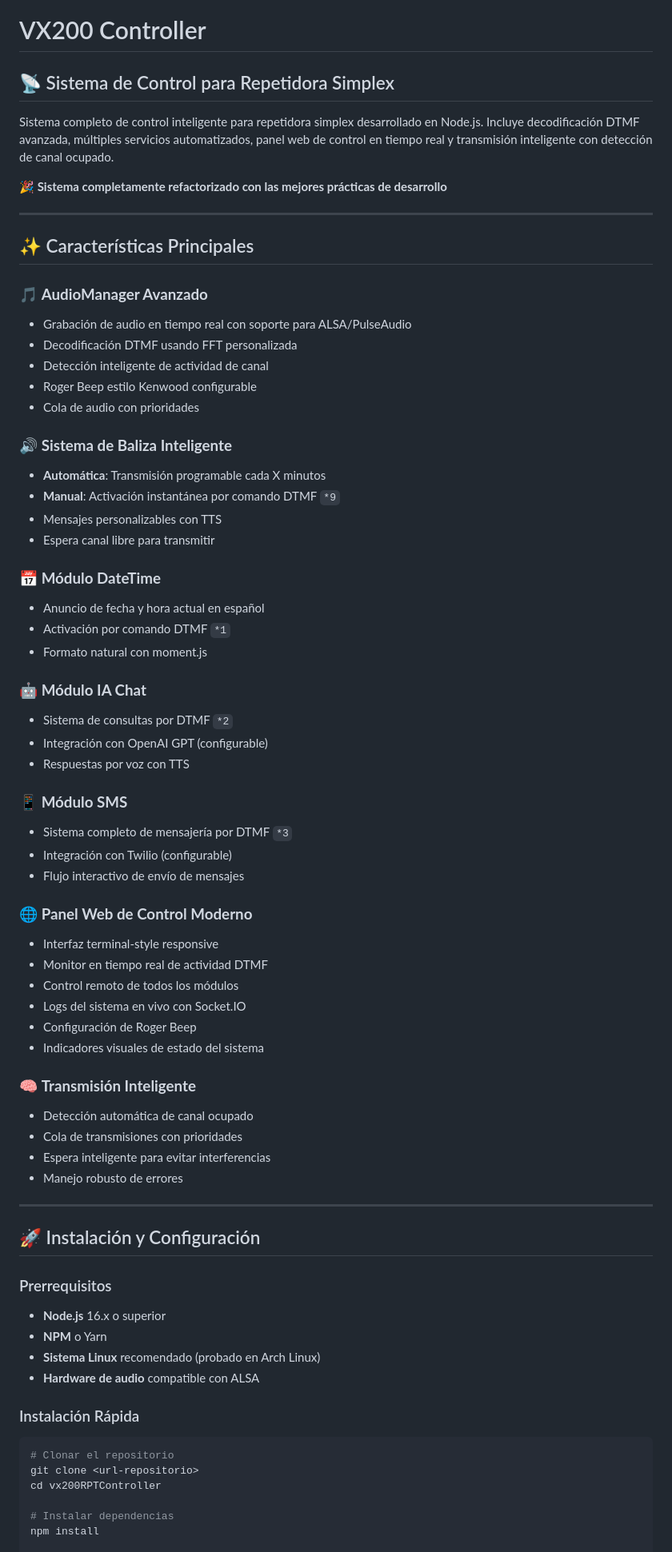
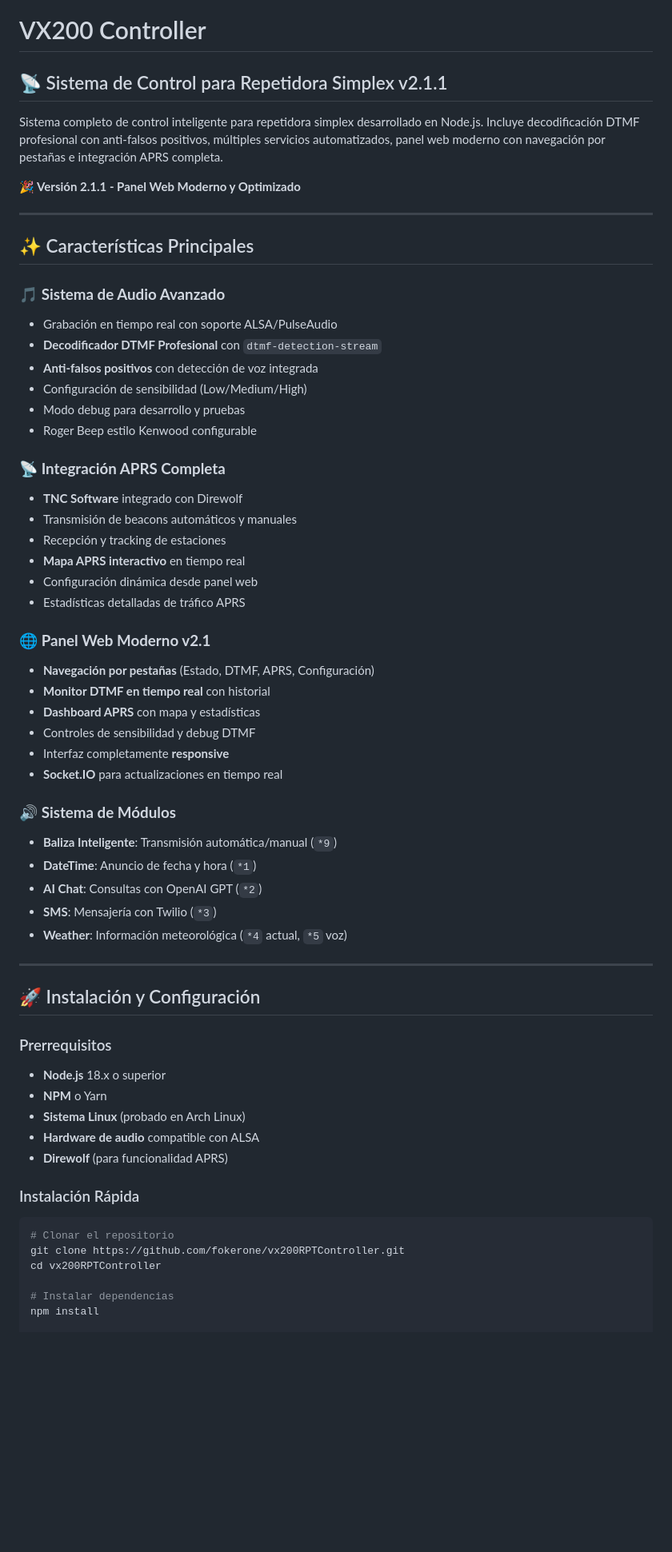
Before and after one commit to fokerone/vx200RPTController, a Markdown page: README.md, the part around one of its changes. Shown at 80% size. GitHub-like rendering; blank space fills up the shorter version.

````diff
--- a/README.md
+++ b/README.md
@@ -1,72 +1,62 @@
 # VX200 Controller
 
-## 📡 Sistema de Control para Repetidora Simplex
+## 📡 Sistema de Control para Repetidora Simplex v2.1.1
 
-Sistema completo de control inteligente para repetidora simplex desarrollado en Node.js. Incluye decodificación DTMF avanzada, múltiples servicios automatizados, panel web de control en tiempo real y transmisión inteligente con detección de canal ocupado.
+Sistema completo de control inteligente para repetidora simplex desarrollado en Node.js. Incluye decodificación DTMF profesional con anti-falsos positivos, múltiples servicios automatizados, panel web moderno con navegación por pestañas e integración APRS completa.
 
-**🎉 Sistema completamente refactorizado con las mejores prácticas de desarrollo**
+**🎉 Versión 2.1.1 - Panel Web Moderno y Optimizado**
 
 ---
 
 ## ✨ Características Principales
 
-### 🎵 **AudioManager Avanzado**
-- Grabación de audio en tiempo real con soporte para ALSA/PulseAudio
-- Decodificación DTMF usando FFT personalizada
-- Detección inteligente de actividad de canal
+### 🎵 **Sistema de Audio Avanzado**
+- Grabación en tiempo real con soporte ALSA/PulseAudio
+- **Decodificador DTMF Profesional** con `dtmf-detection-stream`
+- **Anti-falsos positivos** con detección de voz integrada
+- Configuración de sensibilidad (Low/Medium/High)
+- Modo debug para desarrollo y pruebas
 - Roger Beep estilo Kenwood configurable
-- Cola de audio con prioridades
 
-### 🔊 **Sistema de Baliza Inteligente**
-- **Automática**: Transmisión programable cada X minutos
-- **Manual**: Activación instantánea por comando DTMF `*9`
-- Mensajes personalizables con TTS
-- Espera canal libre para transmitir
+### 📡 **Integración APRS Completa**
+- **TNC Software** integrado con Direwolf
+- Transmisión de beacons automáticos y manuales
+- Recepción y tracking de estaciones
+- **Mapa APRS interactivo** en tiempo real
+- Configuración dinámica desde panel web
+- Estadísticas detalladas de tráfico APRS
 
-### 📅 **Módulo DateTime**
-- Anuncio de fecha y hora actual en español
-- Activación por comando DTMF `*1`
-- Formato natural con moment.js
+### 🌐 **Panel Web Moderno v2.1**
+- **Navegación por pestañas** (Estado, DTMF, APRS, Configuración)
+- **Monitor DTMF en tiempo real** con historial
+- **Dashboard APRS** con mapa y estadísticas
+- Controles de sensibilidad y debug DTMF
+- Interfaz completamente **responsive**
+- **Socket.IO** para actualizaciones en tiempo real
 
-### 🤖 **Módulo IA Chat**
-- Sistema de consultas por DTMF `*2`
-- Integración con OpenAI GPT (configurable)
-- Respuestas por voz con TTS
-
-### 📱 **Módulo SMS**
-- Sistema completo de mensajería por DTMF `*3`
-- Integración con Twilio (configurable)
-- Flujo interactivo de envío de mensajes
-
-### 🌐 **Panel Web de Control Moderno**
-- Interfaz terminal-style responsive
-- Monitor en tiempo real de actividad DTMF
-- Control remoto de todos los módulos
-- Logs del sistema en vivo con Socket.IO
-- Configuración de Roger Beep
-- Indicadores visuales de estado del sistema
-
-### 🧠 **Transmisión Inteligente**
-- Detección automática de canal ocupado
-- Cola de transmisiones con prioridades
-- Espera inteligente para evitar interferencias
-- Manejo robusto de errores
+### 🔊 **Sistema de Módulos**
+- **Baliza Inteligente**: Transmisión automática/manual (`*9`)
+- **DateTime**: Anuncio de fecha y hora (`*1`)
+- **AI Chat**: Consultas con OpenAI GPT (`*2`)
+- **SMS**: Mensajería con Twilio (`*3`)
+- **Weather**: Información meteorológica (`*4` actual, `*5` voz)
 
 ---
 
 ## 🚀 Instalación y Configuración
 
 ### Prerrequisitos
-- **Node.js** 16.x o superior
+- **Node.js** 18.x o superior
 - **NPM** o Yarn
-- **Sistema Linux** recomendado (probado en Arch Linux)
+- **Sistema Linux** (probado en Arch Linux)
 - **Hardware de audio** compatible con ALSA
+- **Direwolf** (para funcionalidad APRS)
 
 ### Instalación Rápida
 
 ```bash
 # Clonar el repositorio
-git clone <url-repositorio>
+git clone https://github.com/fokerone/vx200RPTController.git
 cd vx200RPTController
 
 # Instalar dependencias
````
Also changed, not shown: other parts of README.md (+137 -115 lines).
